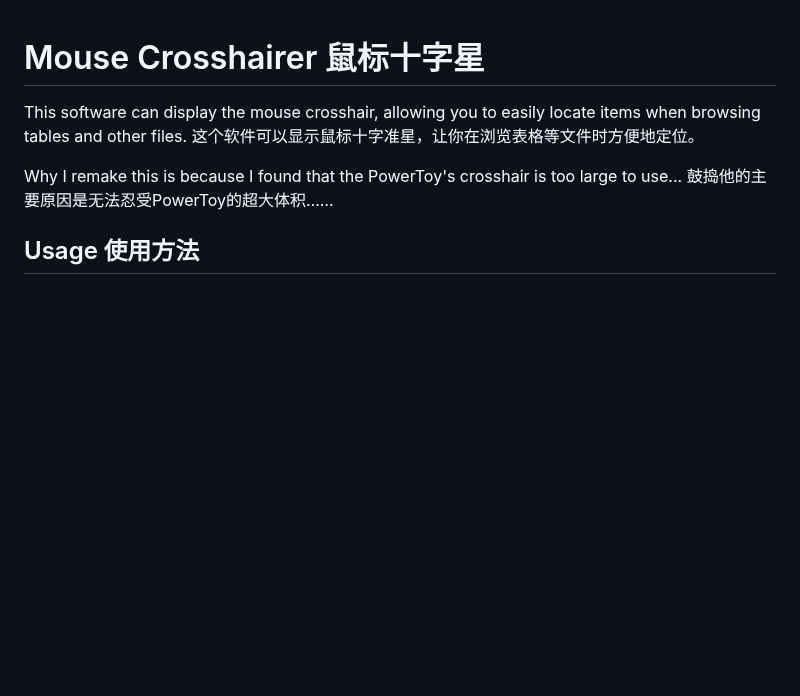
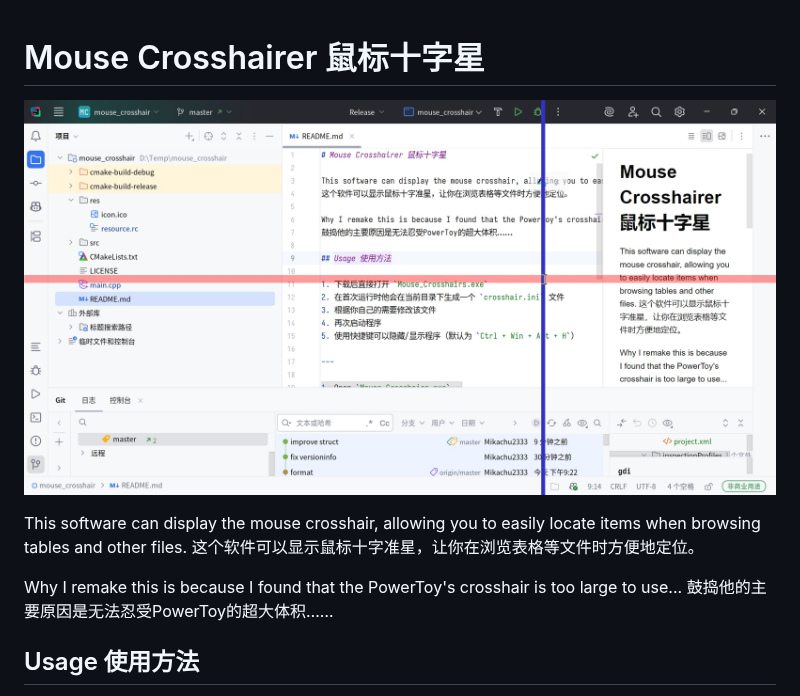
Before and after one commit to Mikachu2333/Mouse_Crosshairs, a Markdown page: README.md, the part around the change. GitHub-like rendering; pictures changed too: screenshot.jpg (added); blank space fills up the shorter version.

Commit message:
add screenshot

```diff
--- a/README.md
+++ b/README.md
@@ -1,4 +1,6 @@
 # Mouse Crosshairer 鼠标十字星
+
+![Mouse Crosshairer](./screenshot.jpg)
 
 This software can display the mouse crosshair, allowing you to easily locate items when browsing tables and other files.
 这个软件可以显示鼠标十字准星，让你在浏览表格等文件时方便地定位。
```
Also changed, not shown: 2 other files.
